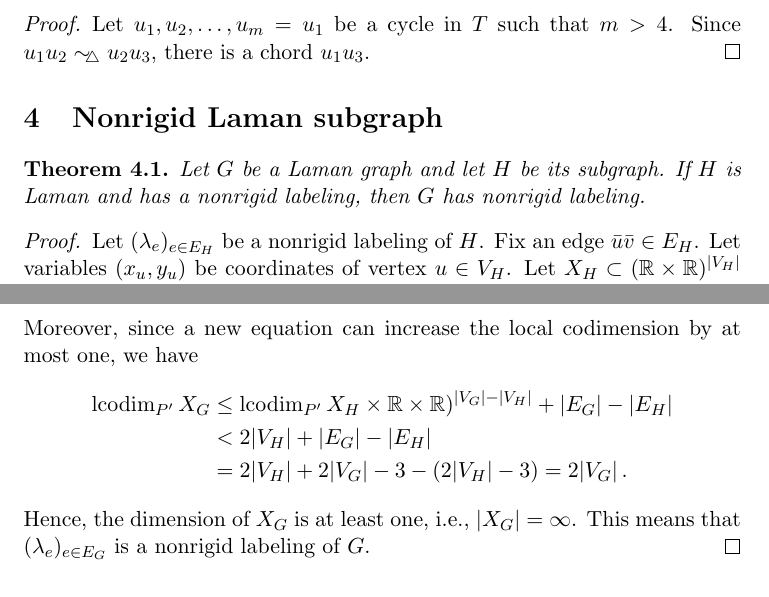
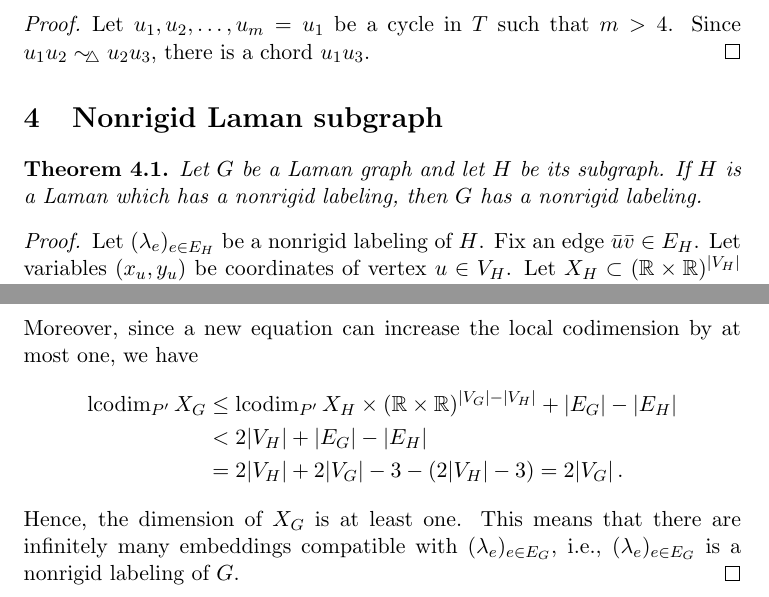
Before and after one commit to Legersky/nontrivialBidistances, a LaTeX document (nontrivialBidistances.tex): two parts of pages 14 and 15 of 15, joined at a grey line, cut so that both start at the same text. Compiled offline with pdfLaTeX.

Commit message:
nonrigid subgraph

```diff
--- a/nontrivialBidistances.tex
+++ b/nontrivialBidistances.tex
@@ -565,7 +565,7 @@ Let $u_1, u_2, \dots, u_m=u_1$ be a cycle in $T$ such that $m>4$. Since $u_1u_2
 
 \section{Nonrigid Laman subgraph}
 \begin{thm}
-Let $G$ be a Laman graph and let $H$ be its subgraph. If $H$ is Laman and has a nonrigid labeling, then $G$ has nonrigid labeling.
+Let $G$ be a Laman graph and let $H$ be its subgraph. If $H$ is a Laman which has a nonrigid labeling, then $G$ has a nonrigid labeling.
 \end{thm}
 \begin{proof}
 Let $(\lambda_e)_{e\in E_H}$ be a nonrigid labeling of $H$. Fix an edge $\bar{u}\bar{v}\in E_H$. Let variables $(x_u, y_u)$ be coordinates of vertex $u\in V_H$. Let $X_H\subset (\RR\times \RR)^{|V_H|}$ be the set of solutions   of the following system of equation:
@@ -585,15 +585,15 @@ We take an embedding $\varepsilon:G\rightarrow \RR^2$ such that $\varepsilon(u)=
 \end{equation}
 Let $X_G\subset(\RR\times \RR)^{|V_G|}$ be the set of solutions of \eqref{eq:forH} + \eqref{eq:forGwithoutH}. The construction implies that the point $P'=(P,(\varepsilon(u))_{u\in V_G\setminus V_H}))$ is in $X_G$. Since introducing new variables does not change local codimension, we have
 $$
-\lcodim_{P'} X_H \times \RR\times \RR)^{|V_G|-|V_H|}  =\lcodim_P X_H < 2|V_H|\,.
+\lcodim_{P'} X_H \times (\RR\times \RR)^{|V_G|-|V_H|}  =\lcodim_P X_H < 2|V_H|\,.
 $$
 Moreover, since a new equation can increase the local codimension by at most one, we have
 \begin{align*}
-\lcodim_{P'} X_G &\leq \lcodim_{P'} X_H \times \RR\times \RR)^{|V_G|-|V_H|} + |E_G|-|E_H| \\
+\lcodim_{P'} X_G &\leq \lcodim_{P'} X_H \times (\RR\times \RR)^{|V_G|-|V_H|} + |E_G|-|E_H| \\
 	&<2|V_H|+ |E_G|-|E_H| \\
 	&=2|V_H|+2|V_G|-3-(2|V_H|-3)=2|V_G|\,.
 \end{align*}
-Hence, the dimension of $X_G$ is at least one, i.e., $|X_G|=\infty$. This means that $(\lambda_e)_{e\in E_G}$ is a nonrigid labeling of $G$.
+Hence, the dimension of $X_G$ is at least one. This means that there are infinitely many embeddings compatible with $(\lambda_e)_{e\in E_G}$, i.e., $(\lambda_e)_{e\in E_G}$ is a nonrigid labeling of $G$.
 \end{proof}
 
 \end{document}
```
